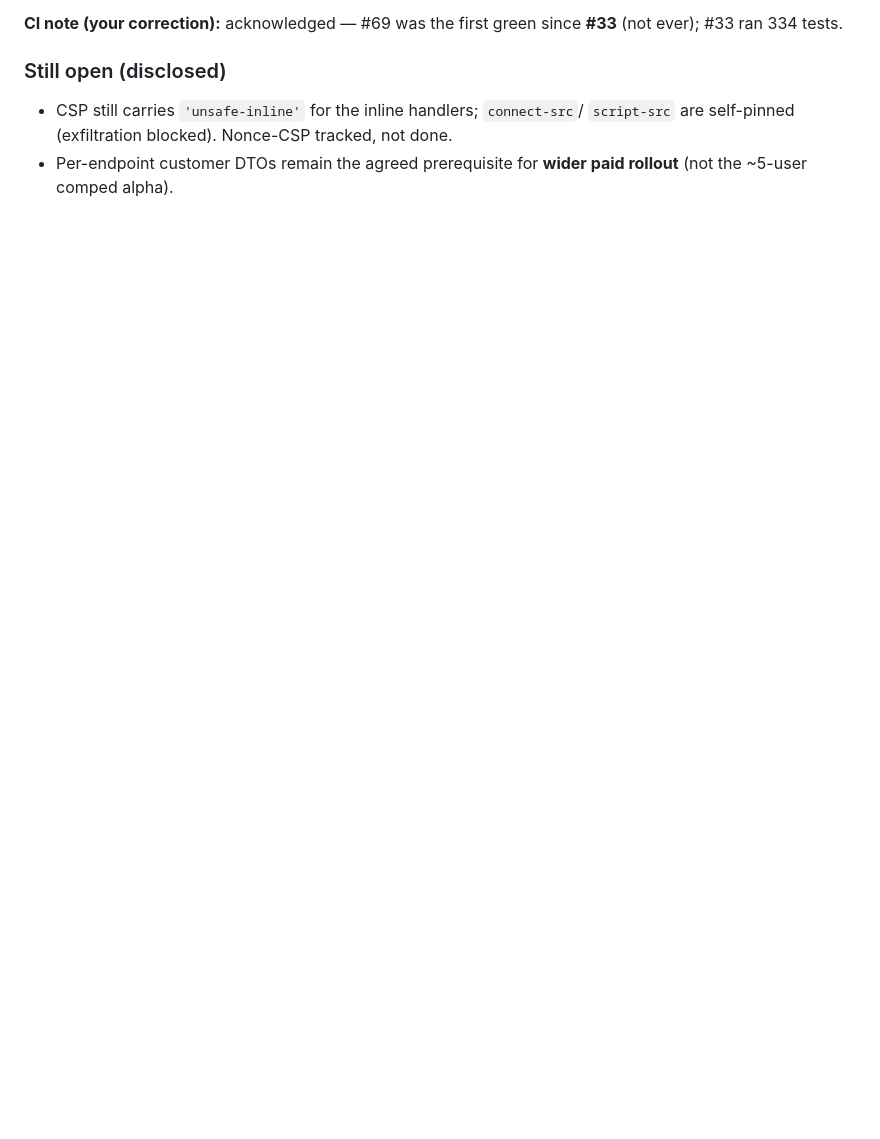
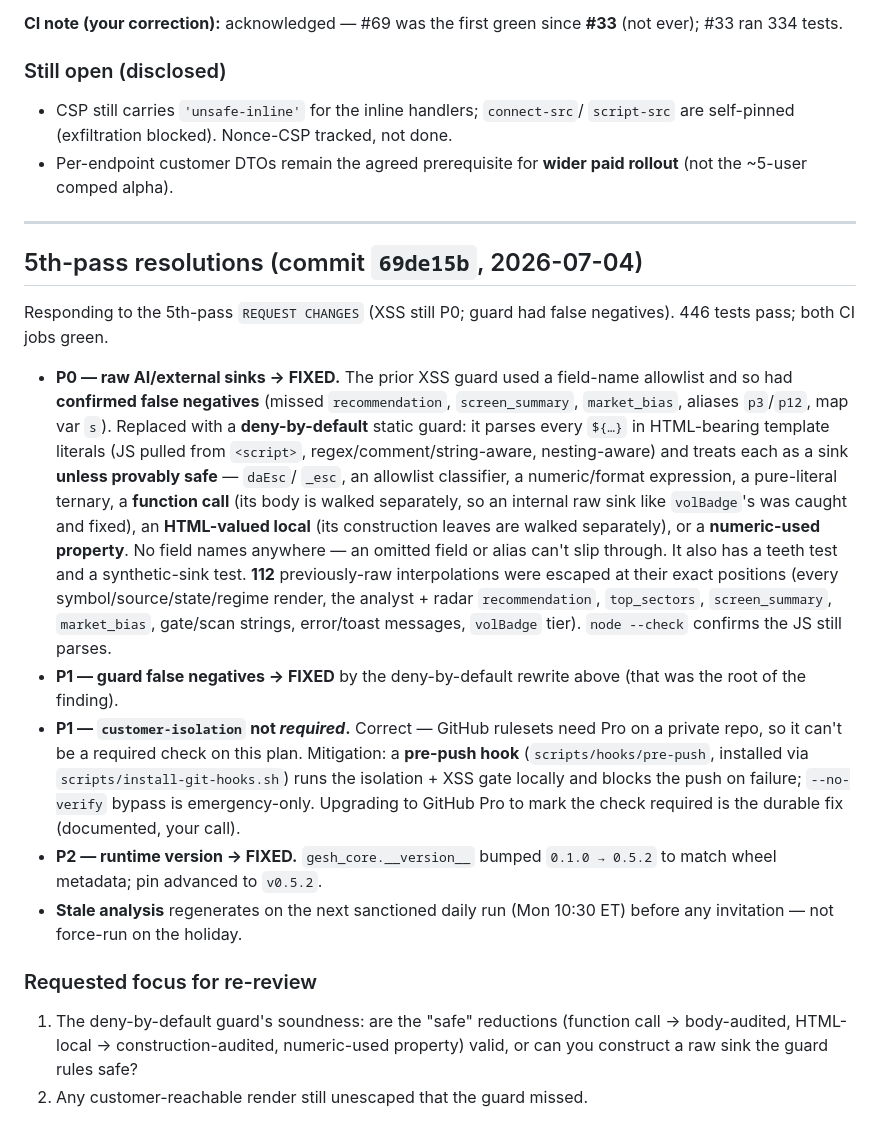
Before and after one commit to gesh75/Gesh-Project, a Markdown page: docs/REVIEW_HANDOFF_2026-07-03.md, the part around the change. Drawn GitHub-style; blank space fills up the shorter version.

Commit message:
docs(review): record 5th-pass resolutions (deny-by-default XSS guard, 112 escapes, pre-push hook, v0.5.2)

```diff
--- a/docs/REVIEW_HANDOFF_2026-07-03.md
+++ b/docs/REVIEW_HANDOFF_2026-07-03.md
@@ -186,3 +186,45 @@ pass** and CI is green on **two** jobs (`test` + a new `customer-isolation` gate
   `script-src` are self-pinned (exfiltration blocked). Nonce-CSP tracked, not done.
 - Per-endpoint customer DTOs remain the agreed prerequisite for **wider paid
   rollout** (not the ~5-user comped alpha).
+
+---
+
+## 5th-pass resolutions (commit `69de15b`, 2026-07-04)
+
+Responding to the 5th-pass `REQUEST CHANGES` (XSS still P0; guard had false
+negatives). 446 tests pass; both CI jobs green.
+
+- **P0 — raw AI/external sinks → FIXED.** The prior XSS guard used a field-name
+  allowlist and so had **confirmed false negatives** (missed `recommendation`,
+  `screen_summary`, `market_bias`, aliases `p3`/`p12`, map var `s`). Replaced with
+  a **deny-by-default** static guard: it parses every `${…}` in HTML-bearing
+  template literals (JS pulled from `<script>`, regex/comment/string-aware,
+  nesting-aware) and treats each as a sink **unless provably safe** — `daEsc`/
+  `_esc`, an allowlist classifier, a numeric/format expression, a pure-literal
+  ternary, a **function call** (its body is walked separately, so an internal raw
+  sink like `volBadge`'s was caught and fixed), an **HTML-valued local** (its
+  construction leaves are walked separately), or a **numeric-used property**. No
+  field names anywhere — an omitted field or alias can't slip through. It also has
+  a teeth test and a synthetic-sink test. **112** previously-raw interpolations
+  were escaped at their exact positions (every symbol/source/state/regime render,
+  the analyst + radar `recommendation`, `top_sectors`, `screen_summary`,
+  `market_bias`, gate/scan strings, error/toast messages, `volBadge` tier). `node
+  --check` confirms the JS still parses.
+- **P1 — guard false negatives → FIXED** by the deny-by-default rewrite above
+  (that was the root of the finding).
+- **P1 — `customer-isolation` not *required*.** Correct — GitHub rulesets need Pro
+  on a private repo, so it can't be a required check on this plan. Mitigation:
+  a **pre-push hook** (`scripts/hooks/pre-push`, installed via
+  `scripts/install-git-hooks.sh`) runs the isolation + XSS gate locally and blocks
+  the push on failure; `--no-verify` bypass is emergency-only. Upgrading to GitHub
+  Pro to mark the check required is the durable fix (documented, your call).
+- **P2 — runtime version → FIXED.** `gesh_core.__version__` bumped `0.1.0 → 0.5.2`
+  to match wheel metadata; pin advanced to `v0.5.2`.
+- **Stale analysis** regenerates on the next sanctioned daily run (Mon 10:30 ET)
+  before any invitation — not force-run on the holiday.
+
+### Requested focus for re-review
+1. The deny-by-default guard's soundness: are the "safe" reductions (function
+   call → body-audited, HTML-local → construction-audited, numeric-used property)
+   valid, or can you construct a raw sink the guard rules safe?
+2. Any customer-reachable render still unescaped that the guard missed.
```
